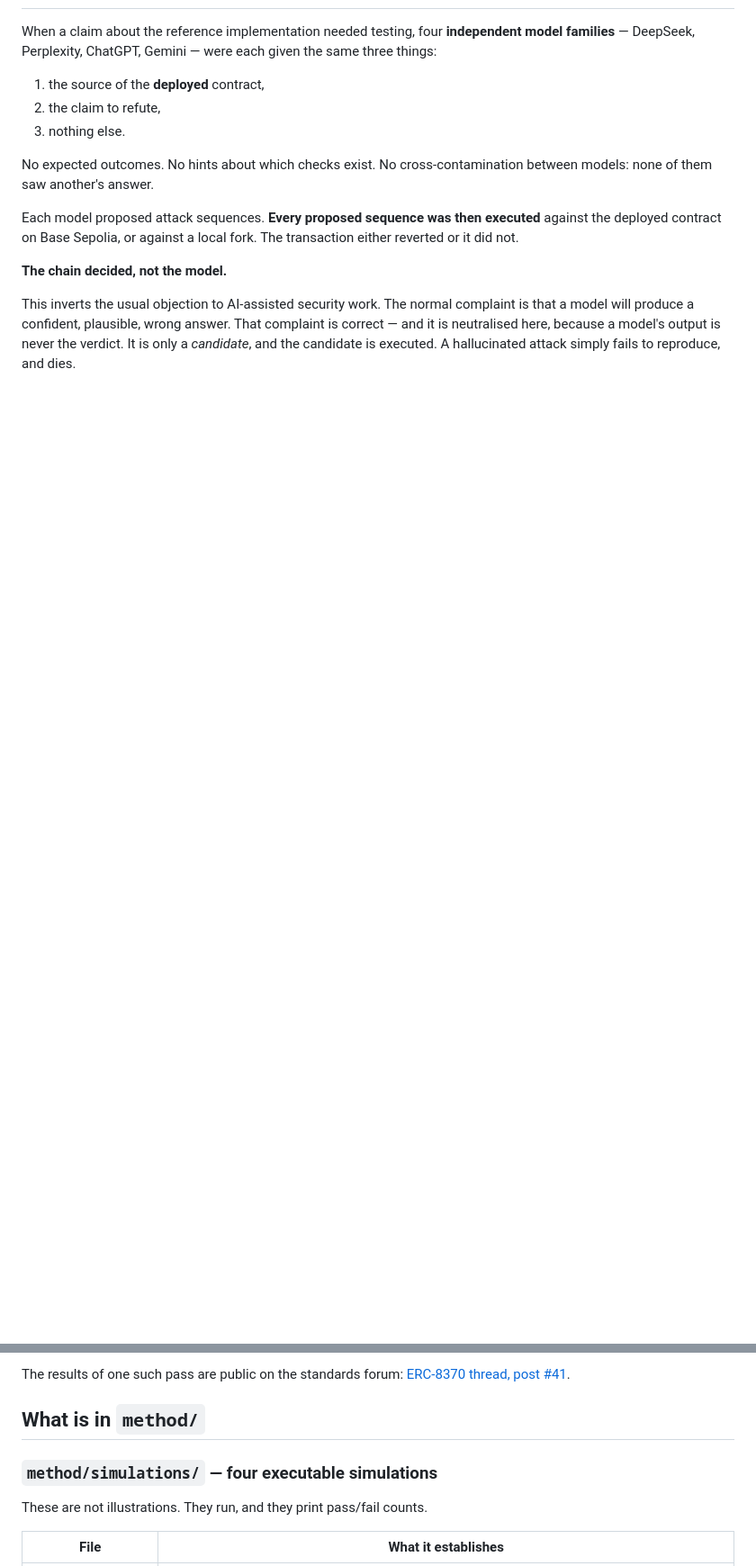
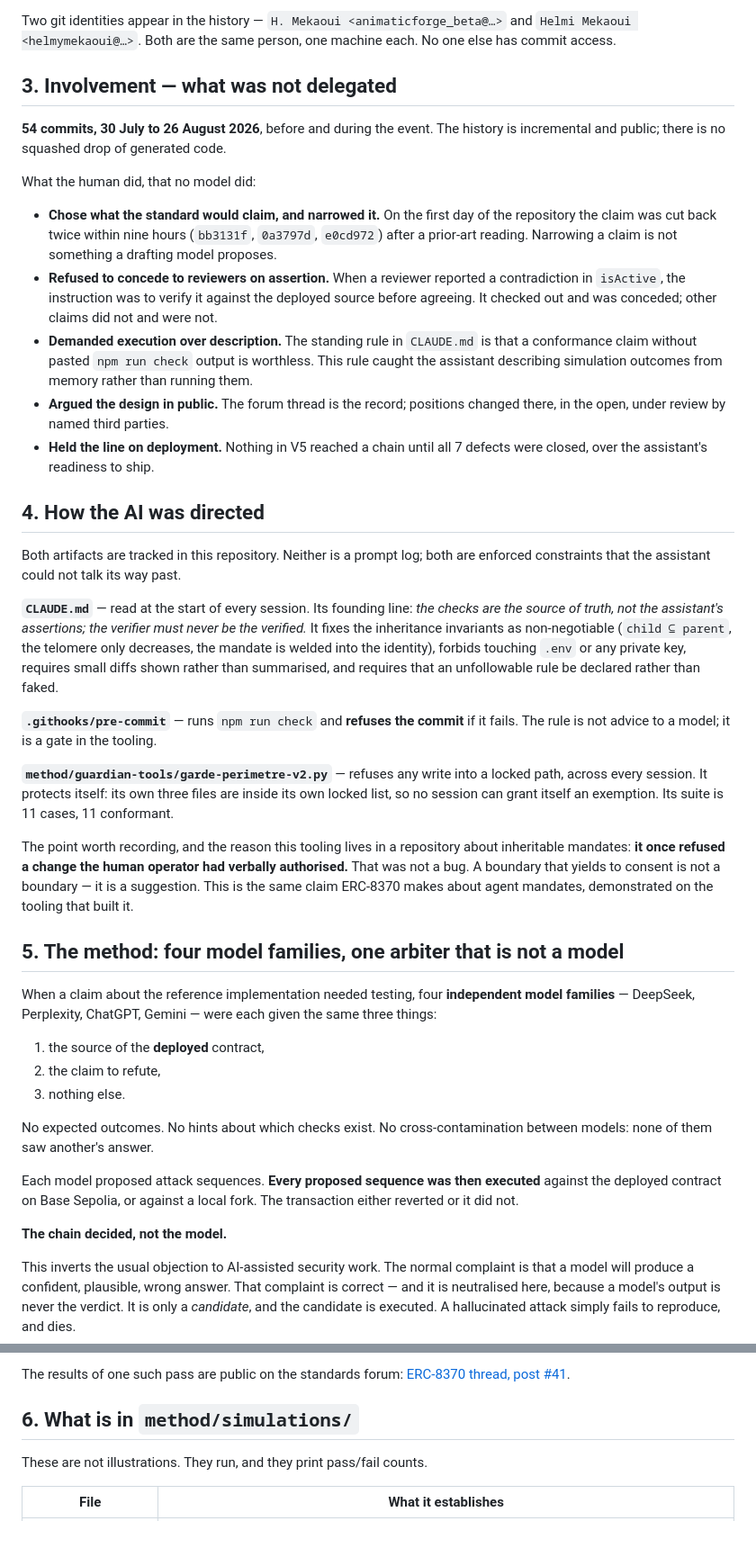
Before and after one commit to adn-ia/inheritable-agent-mandates, a Markdown page: AI-USAGE.md, 2 parts joined by grey strips. Shown at 90% size. Rendered like a GitHub page; blank space fills up the shorter version.

```diff
--- a/AI-USAGE.md
+++ b/AI-USAGE.md
@@ -14,3 +53,55 @@ because **a deployed contract accepted or rejected it**, not because a model ass
+Two git identities appear in the history — `H. Mekaoui <animaticforge_beta@…>` and
+`Helmi Mekaoui <helmymekaoui@…>`. Both are the same person, one machine each. No one else
+has commit access.
+
+## 3. Involvement — what was not delegated
+
+**54 commits, 30 July to 26 August 2026**, before and during the event. The history is
+incremental and public; there is no squashed drop of generated code.
+
+What the human did, that no model did:
+
+- **Chose what the standard would claim, and narrowed it.** On the first day of the
+  repository the claim was cut back twice within nine hours (`bb3131f`, `0a3797d`,
+  `e0cd972`) after a prior-art reading. Narrowing a claim is not something a drafting model
+  proposes.
+- **Refused to concede to reviewers on assertion.** When a reviewer reported a contradiction
+  in `isActive`, the instruction was to verify it against the deployed source before
+  agreeing. It checked out and was conceded; other claims did not and were not.
+- **Demanded execution over description.** The standing rule in `CLAUDE.md` is that a
+  conformance claim without pasted `npm run check` output is worthless. This rule caught
+  the assistant describing simulation outcomes from memory rather than running them.
+- **Argued the design in public.** The forum thread is the record; positions changed there,
+  in the open, under review by named third parties.
+- **Held the line on deployment.** Nothing in V5 reached a chain until all 7 defects were
+  closed, over the assistant's readiness to ship.
+
+## 4. How the AI was directed
+
+Both artifacts are tracked in this repository. Neither is a prompt log; both are enforced
+constraints that the assistant could not talk its way past.
+
+**`CLAUDE.md`** — read at the start of every session. Its founding line: *the checks are the
+source of truth, not the assistant's assertions; the verifier must never be the verified.*
+It fixes the inheritance invariants as non-negotiable (`child ⊆ parent`, the telomere only
+decreases, the mandate is welded into the identity), forbids touching `.env` or any private
+key, requires small diffs shown rather than summarised, and requires that an unfollowable
+rule be declared rather than faked.
+
+**`.githooks/pre-commit`** — runs `npm run check` and **refuses the commit** if it fails.
+The rule is not advice to a model; it is a gate in the tooling.
+
+**`method/guardian-tools/garde-perimetre-v2.py`** — refuses any write into a locked path,
+across every session. It protects itself: its own three files are inside its own locked
+list, so no session can grant itself an exemption. Its suite is 11 cases, 11 conformant.
+
+The point worth recording, and the reason this tooling lives in a repository about
+inheritable mandates: **it once refused a change the human operator had verbally
+authorised.** That was not a bug. A boundary that yields to consent is not a boundary — it
+is a suggestion. This is the same claim ERC-8370 makes about agent mandates, demonstrated
+on the tooling that built it.
+
+## 5. The method: four model families, one arbiter that is not a model
 
 When a claim about the reference implementation needed testing, four **independent model
 families** — DeepSeek, Perplexity, ChatGPT, Gemini — were each given the same three things:
@@ -36,9 +127,7 @@ the candidate is executed. A hallucinated attack simply fails to reproduce, and
 The results of one such pass are public on the standards forum:
 [ERC-8370 thread, post #41](https://ethereum-magicians.org/t/29275/41).
 
-## What is in `method/`
-
-### `method/simulations/` — four executable simulations
+## 6. What is in `method/simulations/`
 
 These are not illustrations. They run, and they print pass/fail counts.
 
```
Also changed, not shown: other parts of AI-USAGE.md (+42 -17 lines).
